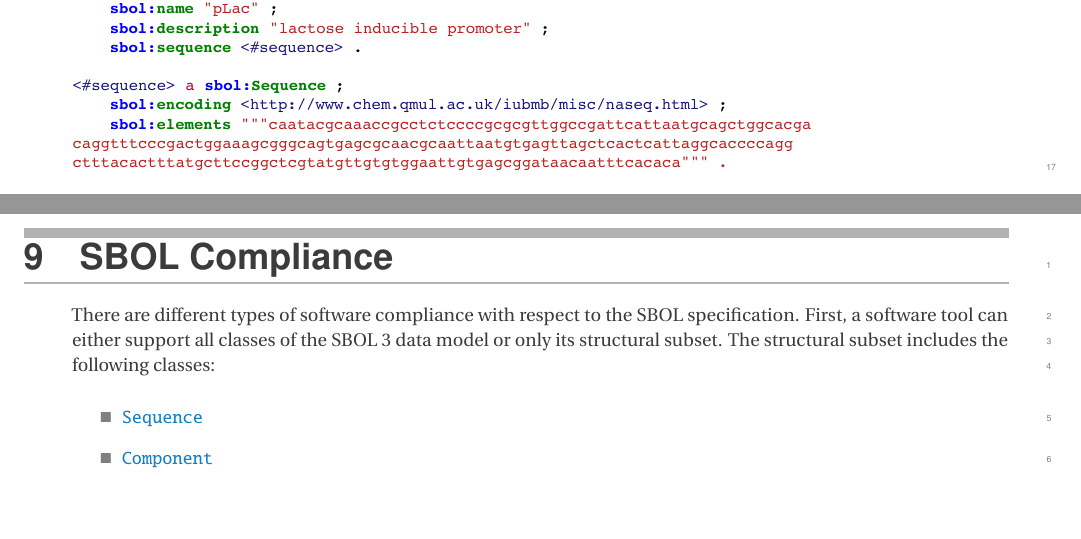
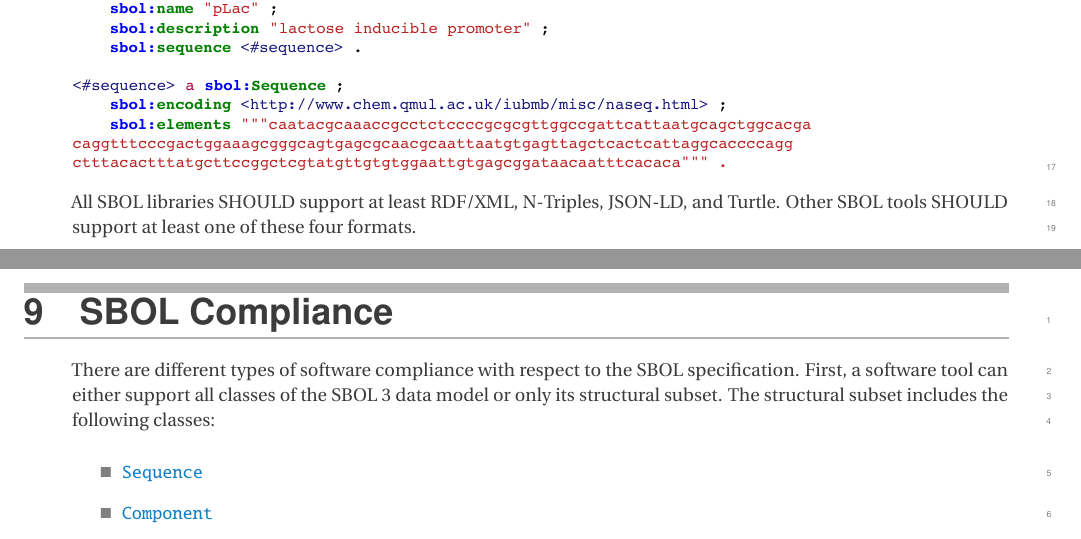
Before and after one commit to SynBioDex/SBOL-specification, a LaTeX document (sbol3.tex, which reads serialization.tex): two parts of pages 46 and 47 of 62, joined at a grey line, cut so that both start at the same text, the shorter picture padded with empty space. Compiled offline with pdfLaTeX.

Commit message:
add serialization recommendation

```diff
--- a/serialization.tex
+++ b/serialization.tex
@@ -17,3 +17,6 @@ Alternatively, the same example can be serialized in Turtle as follows:
 
 \vspace{3mm}
 \includegraphics{example_serialization/example_turtle.pdf}
+
+All SBOL libraries SHOULD support at least RDF/XML, N-Triples, JSON-LD, and Turtle.
+Other SBOL tools SHOULD support at least one of these four formats.
```
